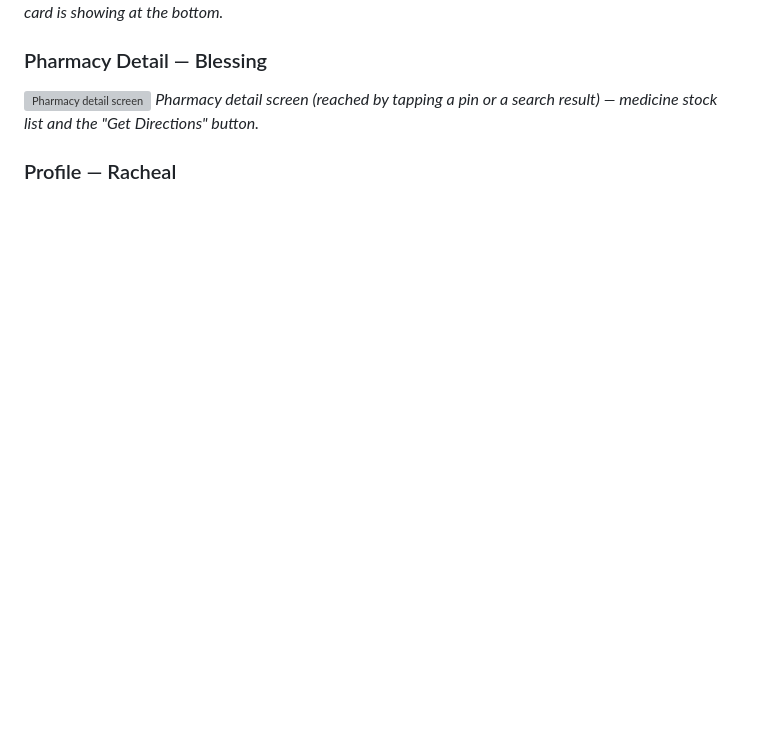
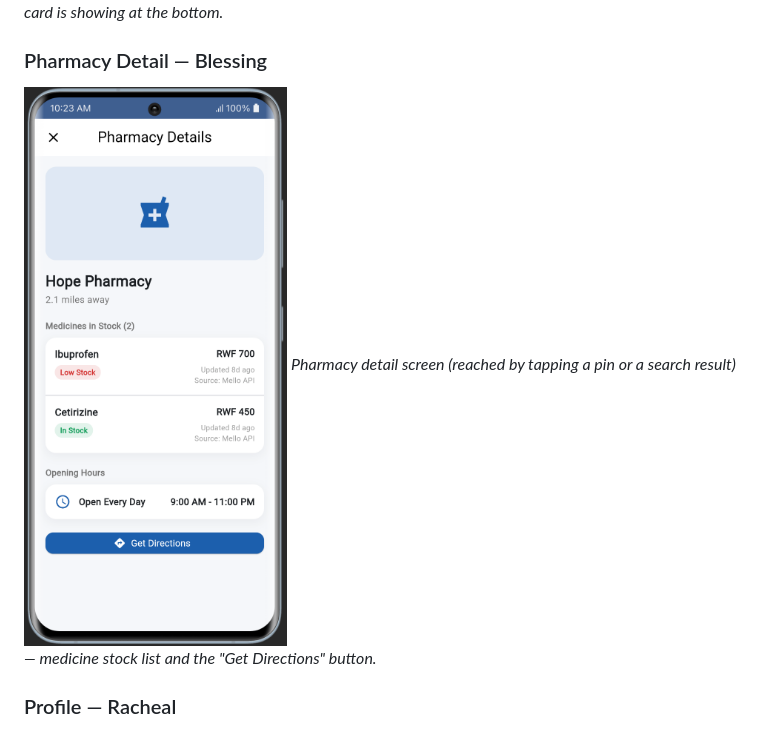
Before and after one commit to p-louis17/pharmalink, a Markdown page: README.md, the part around the change. Rendered like a GitHub page; blank space fills up the shorter version; grey boxes are pictures that could not be loaded.

Commit message:
updated README
Updated pharmacy detail image reference in README.

```diff
--- a/README.md
+++ b/README.md
@@ -103,7 +103,7 @@ Drop each image into `docs/screenshots/` using the filename already referenced b
 
 ### Pharmacy Detail — Blessing
 
-![Pharmacy detail screen](docs/pharmacy_detail.png)
+![Pharmacy detail screen](docs/detail.png)
 *Pharmacy detail screen (reached by tapping a pin or a search result) — medicine stock list and the "Get Directions" button.*
 
 ### Profile — Racheal
```
